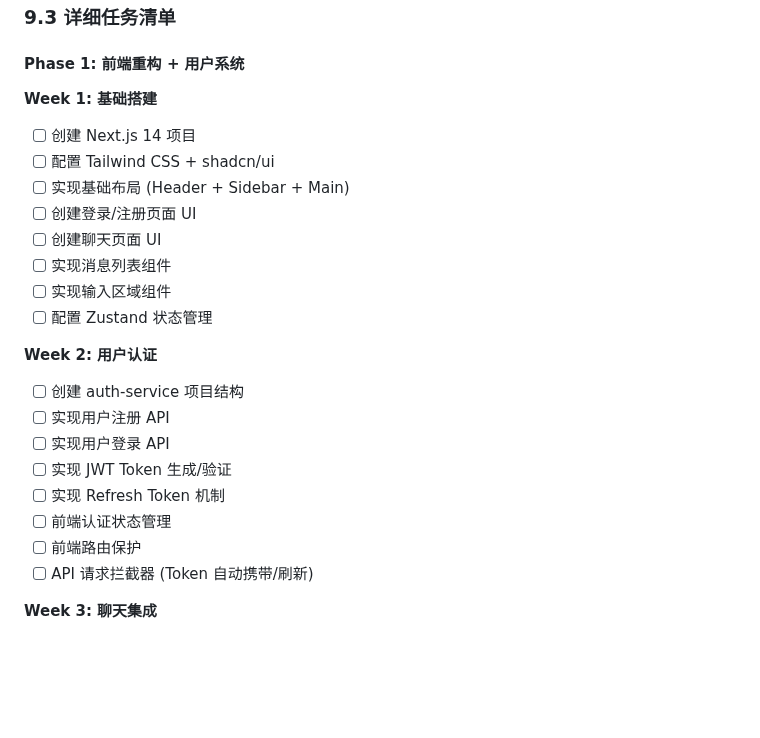
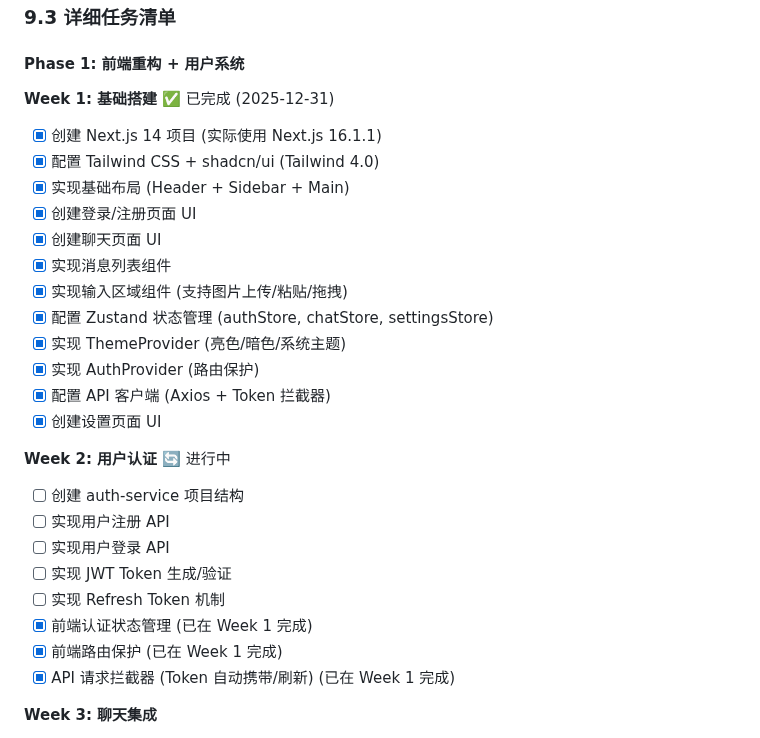
Before and after one commit to 16Miku/LangChain-Agent, a Markdown page: Note/Plan-V9.md, the part around the change. Drawn GitHub-style; blank space fills up the shorter version.

Commit message:
docs：更新前端开发进度

```diff
--- a/Note/Plan-V9.md
+++ b/Note/Plan-V9.md
@@ -1805,27 +1805,31 @@ Phase 4: 部署优化 (1 周)
 
 #### Phase 1: 前端重构 + 用户系统
 
-**Week 1: 基础搭建**
-
-- [ ] 创建 Next.js 14 项目
-- [ ] 配置 Tailwind CSS + shadcn/ui
-- [ ] 实现基础布局 (Header + Sidebar + Main)
-- [ ] 创建登录/注册页面 UI
-- [ ] 创建聊天页面 UI
-- [ ] 实现消息列表组件
-- [ ] 实现输入区域组件
-- [ ] 配置 Zustand 状态管理
-
-**Week 2: 用户认证**
+**Week 1: 基础搭建** ✅ 已完成 (2025-12-31)
+
+- [x] 创建 Next.js 14 项目 (实际使用 Next.js 16.1.1)
+- [x] 配置 Tailwind CSS + shadcn/ui (Tailwind 4.0)
+- [x] 实现基础布局 (Header + Sidebar + Main)
+- [x] 创建登录/注册页面 UI
+- [x] 创建聊天页面 UI
+- [x] 实现消息列表组件
+- [x] 实现输入区域组件 (支持图片上传/粘贴/拖拽)
+- [x] 配置 Zustand 状态管理 (authStore, chatStore, settingsStore)
+- [x] 实现 ThemeProvider (亮色/暗色/系统主题)
+- [x] 实现 AuthProvider (路由保护)
+- [x] 配置 API 客户端 (Axios + Token 拦截器)
+- [x] 创建设置页面 UI
+
+**Week 2: 用户认证** 🔄 进行中
 
 - [ ] 创建 auth-service 项目结构
 - [ ] 实现用户注册 API
 - [ ] 实现用户登录 API
 - [ ] 实现 JWT Token 生成/验证
 - [ ] 实现 Refresh Token 机制
-- [ ] 前端认证状态管理
-- [ ] 前端路由保护
-- [ ] API 请求拦截器 (Token 自动携带/刷新)
+- [x] 前端认证状态管理 (已在 Week 1 完成)
+- [x] 前端路由保护 (已在 Week 1 完成)
+- [x] API 请求拦截器 (Token 自动携带/刷新) (已在 Week 1 完成)
 
 **Week 3: 聊天集成**
 
```
